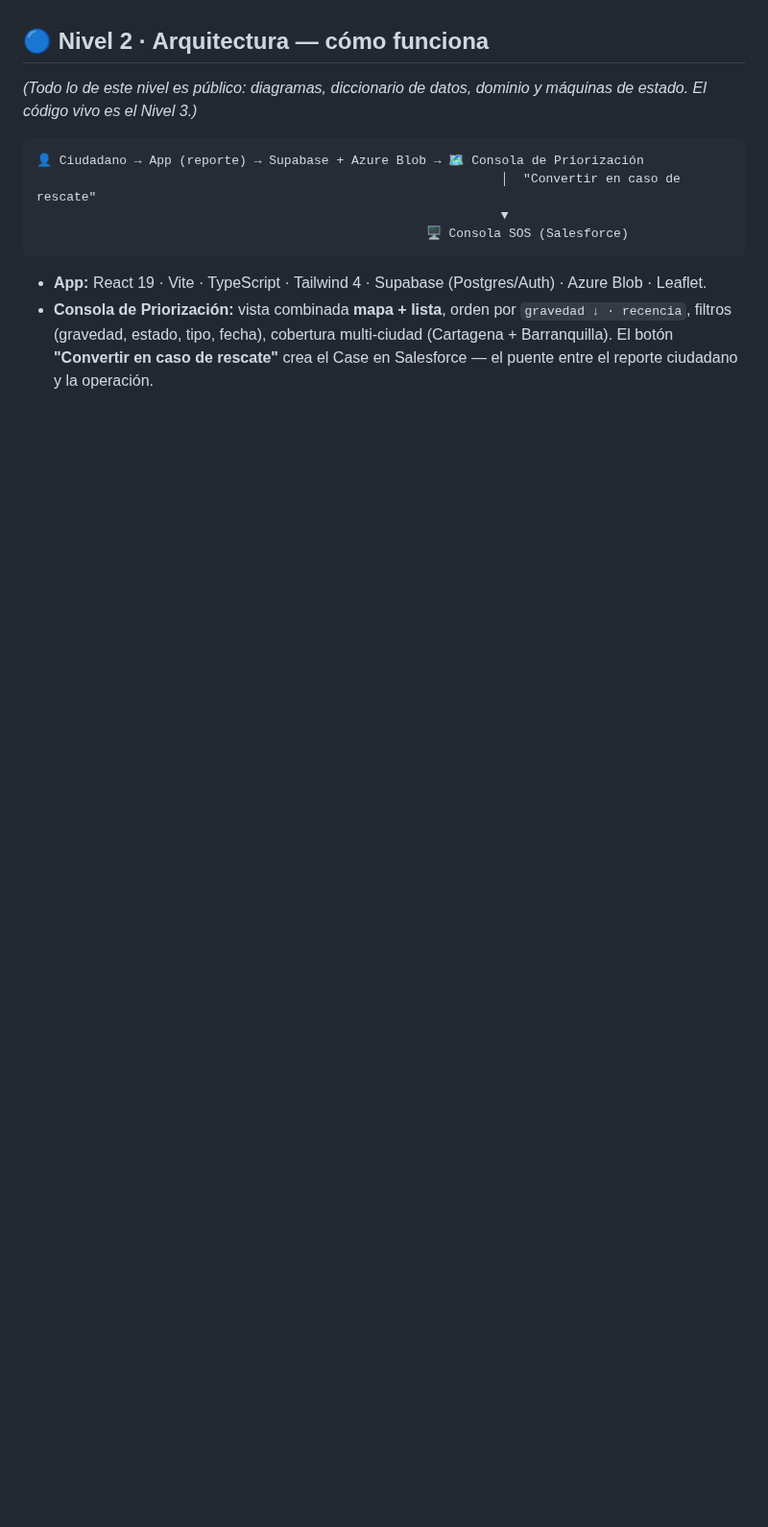
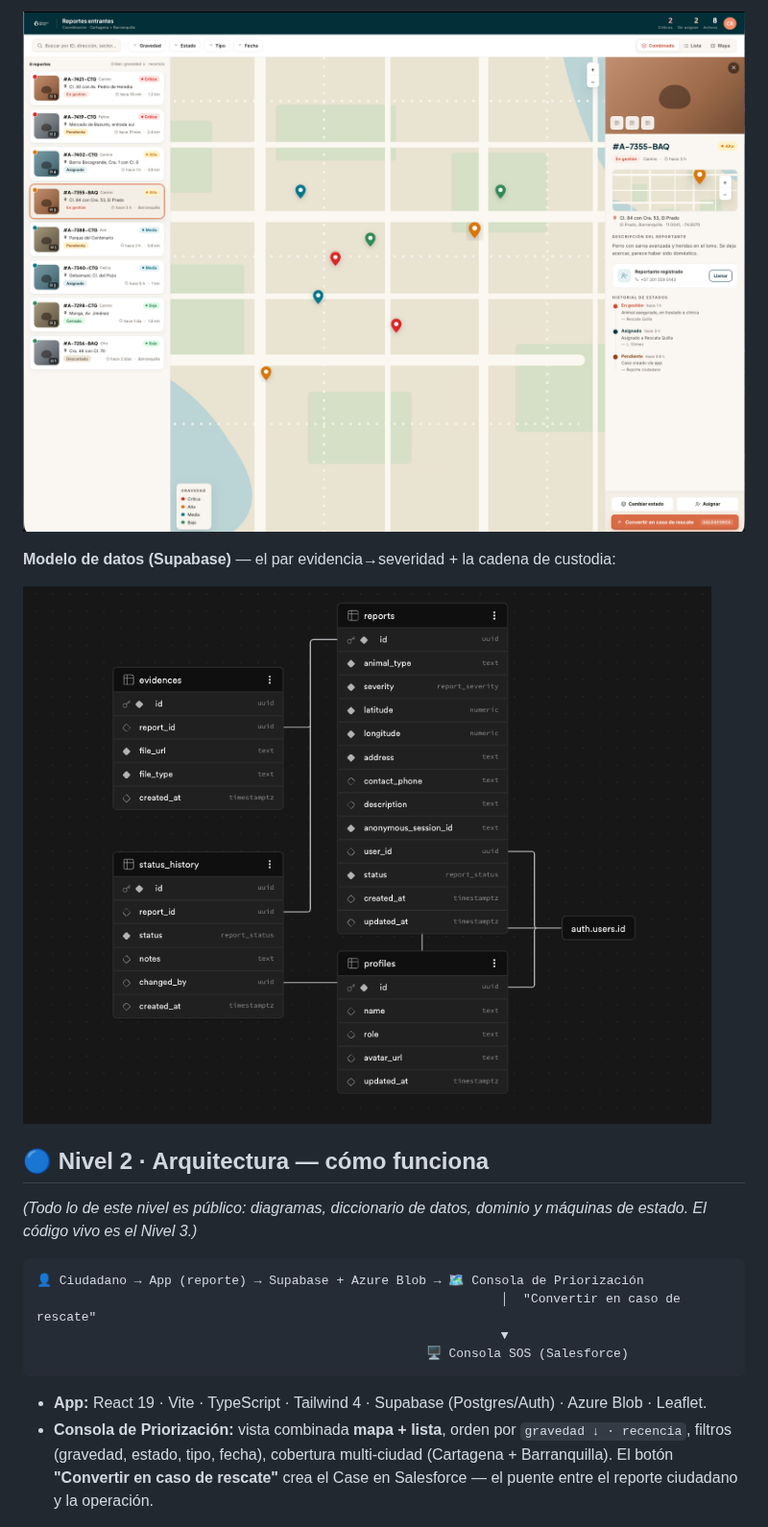
Before and after one commit to VladislavMarinovich/portafolio, a Markdown page: docs/proyectos/app-sos-priorizacion.md, the part around one of its changes. Shown at 96% size. GitHub-like rendering; pictures changed too: docs/proyectos/img/app-03-lista-de-casos.png (added), docs/proyectos/img/app-04-schema.png (added); blank space fills up the shorter version.

```diff
--- a/docs/proyectos/app-sos-priorizacion.md
+++ b/docs/proyectos/app-sos-priorizacion.md
@@ -21,3 +36,8 @@ Es el inicio del flujo: aquí **nace el dato** que después recorre todo el sist
+![Consola de Priorización — mapa, lista y acciones](img/app-03-lista-de-casos.png)
+
+**Modelo de datos (Supabase)** — el par evidencia→severidad + la cadena de custodia:
+
+![Esquema de datos — reports / evidences / status_history / profiles](img/app-04-schema.png)
 
 ## 🔵 Nivel 2 · Arquitectura — cómo funciona
 
```
Also changed, not shown: other parts of docs/proyectos/app-sos-priorizacion.md (+15 -0 lines), docs/proyectos/img/app-01-reporte.png (added), 1 other file.
